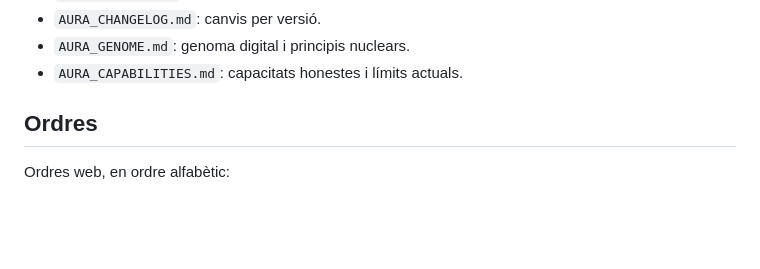
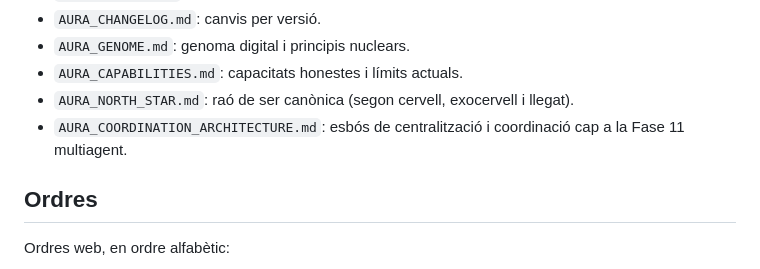
Before and after one commit to sergicas/projecte-aura, a Markdown page: README.md, the part around the change. GitHub-like rendering; blank space fills up the shorter version.

```diff
--- a/README.md
+++ b/README.md
@@ -176,6 +176,8 @@ Aura no ha de dependre d'un xat de Codex. El coneixement crític viu al reposito
 - `AURA_CHANGELOG.md`: canvis per versió.
 - `AURA_GENOME.md`: genoma digital i principis nuclears.
 - `AURA_CAPABILITIES.md`: capacitats honestes i límits actuals.
+- `AURA_NORTH_STAR.md`: raó de ser canònica (segon cervell, exocervell i llegat).
+- `AURA_COORDINATION_ARCHITECTURE.md`: esbós de centralització i coordinació cap a la Fase 11 multiagent.
 
 ## Ordres
 
```
Also changed, not shown: AURA_COORDINATION_ARCHITECTURE.md (added, +94 -0 lines), AURA_NORTH_STAR.md (added, +64 -0 lines).
